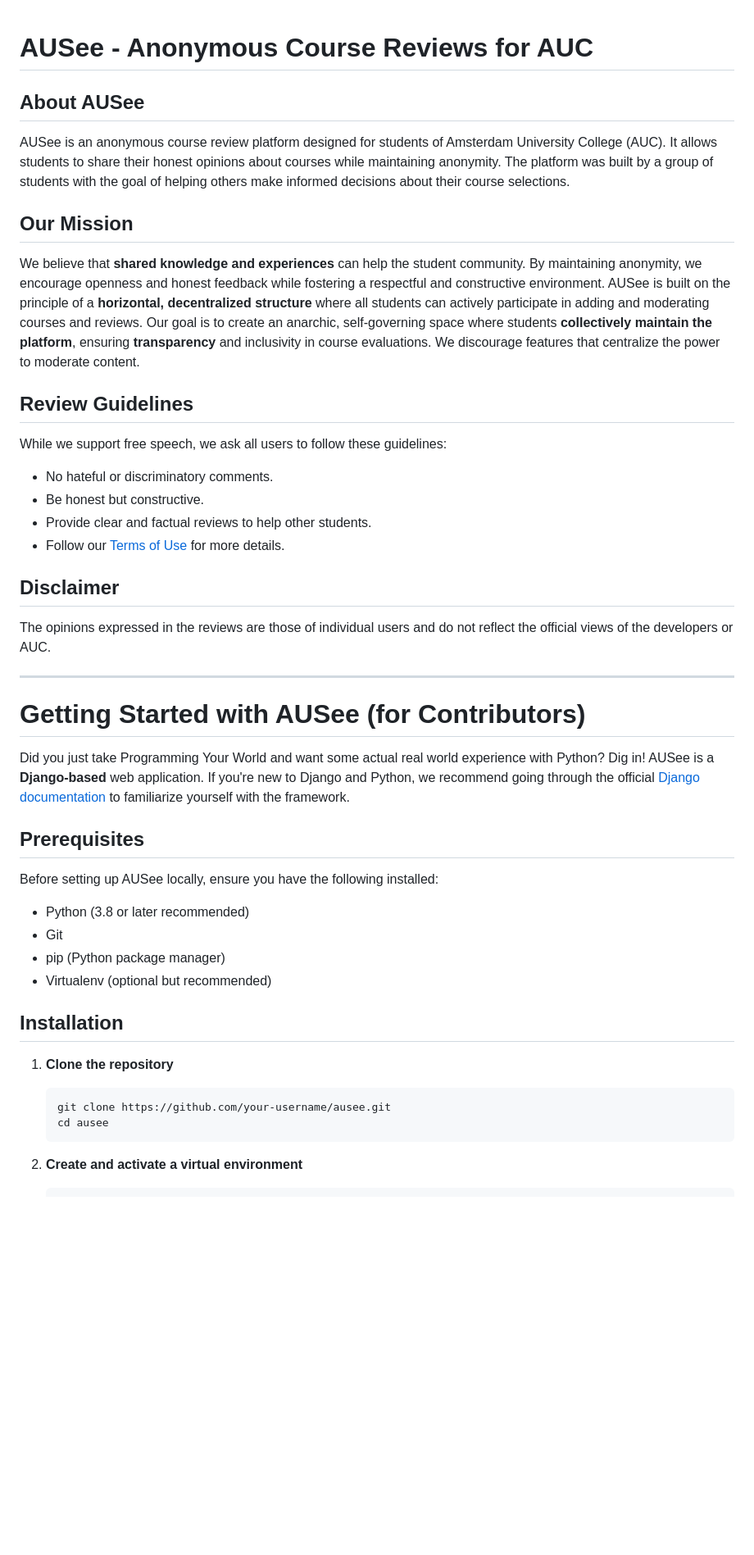
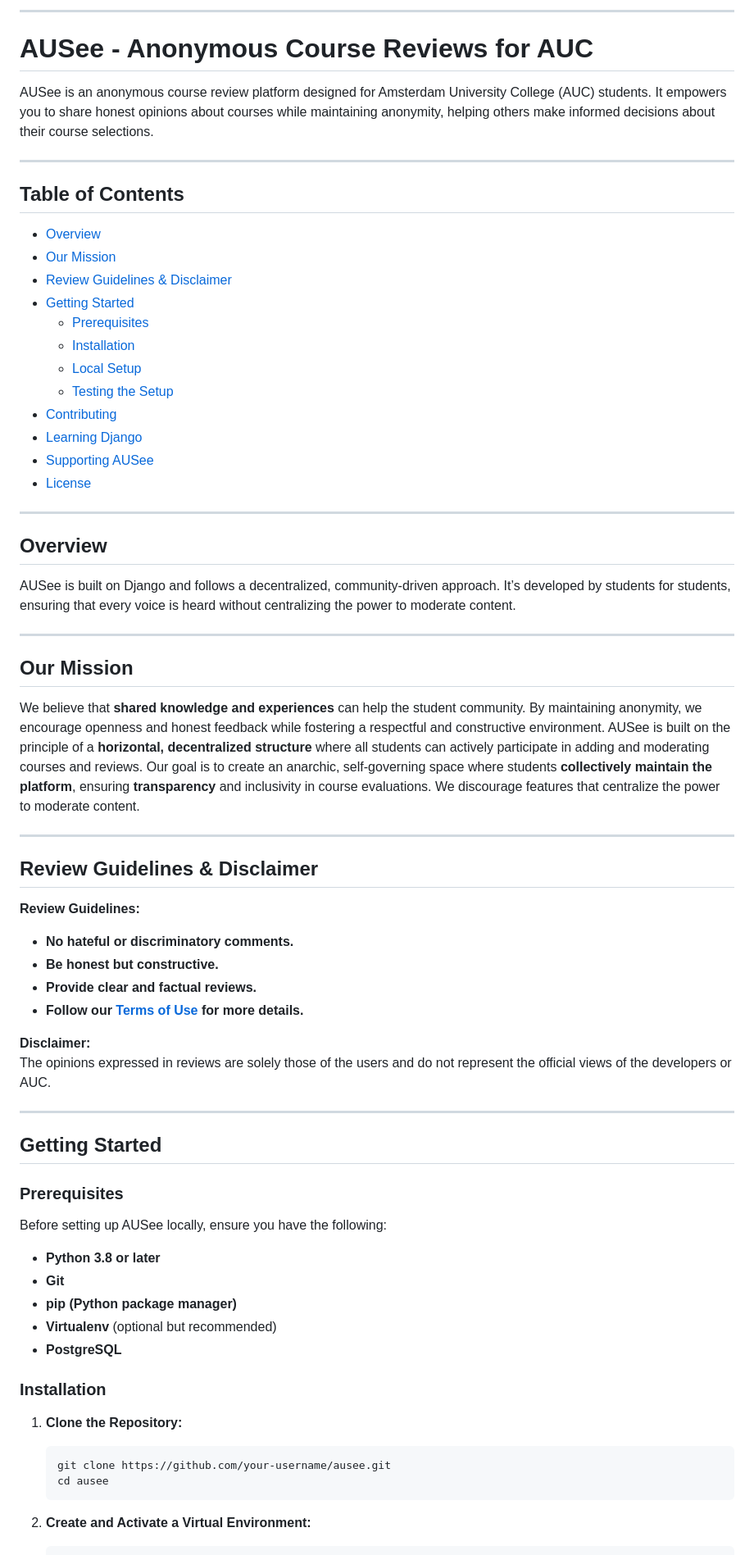
Before and after one commit to NatanAmado/AUSee, a Markdown page: README.md, the part around one of its changes. Shown at 82% size. Rendered like a GitHub page; blank space fills up the shorter version.

````diff
--- a/README.md
+++ b/README.md
@@ -1,57 +1,70 @@
+
+---
+
 # AUSee - Anonymous Course Reviews for AUC
 
+AUSee is an anonymous course review platform designed for Amsterdam University College (AUC) students. It empowers you to share honest opinions about courses while maintaining anonymity, helping others make informed decisions about their course selections.
 
-## About AUSee
+---
 
-AUSee is an anonymous course review platform designed for students of Amsterdam University College (AUC). It allows students to share their honest opinions about courses while maintaining anonymity. The platform was built by a group of students with the goal of helping others make informed decisions about their course selections.
+## Table of Contents
+- [Overview](#overview)
+- [Our Mission](#our-mission)
+- [Review Guidelines & Disclaimer](#review-guidelines--disclaimer)
+- [Getting Started](#getting-started)
+  - [Prerequisites](#prerequisites)
+  - [Installation](#installation)
+  - [Local Setup](#local-setup)
+  - [Testing the Setup](#testing-the-setup)
+- [Contributing](#contributing)
+- [Learning Django](#learning-django)
+- [Supporting AUSee](#supporting-ausee)
+- [License](#license)
 
+---
+
+## Overview
+
+AUSee is built on Django and follows a decentralized, community-driven approach. It’s developed by students for students, ensuring that every voice is heard without centralizing the power to moderate content.
+
+---
 
 ## Our Mission
 
 We believe that **shared knowledge and experiences** can help the student community. By maintaining anonymity, we encourage openness and honest feedback while fostering a respectful and constructive environment. AUSee is built on the principle of a **horizontal, decentralized structure** where all students can actively participate in adding and moderating courses and reviews. Our goal is to create an anarchic, self-governing space where students **collectively maintain the platform**, ensuring **transparency** and inclusivity in course evaluations. We discourage features that centralize the power to moderate content.&#x20;
 
+---
 
-## Review Guidelines
+## Review Guidelines & Disclaimer
 
-While we support free speech, we ask all users to follow these guidelines:
+**Review Guidelines:**
+- **No hateful or discriminatory comments.**
+- **Be honest but constructive.**
+- **Provide clear and factual reviews.**
+- **Follow our [Terms of Use](#) for more details.**
 
-- No hateful or discriminatory comments.
-- Be honest but constructive.
-- Provide clear and factual reviews to help other students.
-- Follow our [Terms of Use](#) for more details.
-
-
-
-## Disclaimer
-
-The opinions expressed in the reviews are those of individual users and do not reflect the official views of the developers or AUC.
+**Disclaimer:**
+The opinions expressed in reviews are solely those of the users and do not represent the official views of the developers or AUC.
 
 ---
 
-# Getting Started with AUSee (for Contributors)
+## Getting Started
 
-Did you just take Programming Your World and want some actual real world experience with Python? Dig in! AUSee is a **Django-based** web application. If you're new to Django and Python, we recommend going through the official [Django documentation](https://docs.djangoproject.com/en/stable/) to familiarize yourself with the framework.
+### Prerequisites
+Before setting up AUSee locally, ensure you have the following:
+- **Python 3.8 or later**
+- **Git**
+- **pip (Python package manager)**
+- **Virtualenv** (optional but recommended)
+- **PostgreSQL**
 
+### Installation
 
-## Prerequisites
-
-Before setting up AUSee locally, ensure you have the following installed:
-
-- Python (3.8 or later recommended)
-- Git
-- pip (Python package manager)
-- Virtualenv (optional but recommended)
-
-
-## Installation
-
-1. **Clone the repository**
-
+1. **Clone the Repository:**
    ```bash
    git clone https://github.com/your-username/ausee.git
    cd ausee
    ```
 
-2. **Create and activate a virtual environment**
-
+2. **Create and Activate a Virtual Environment:**
    ```bash
````
Also changed, not shown: other parts of README.md (+103 -24 lines).
